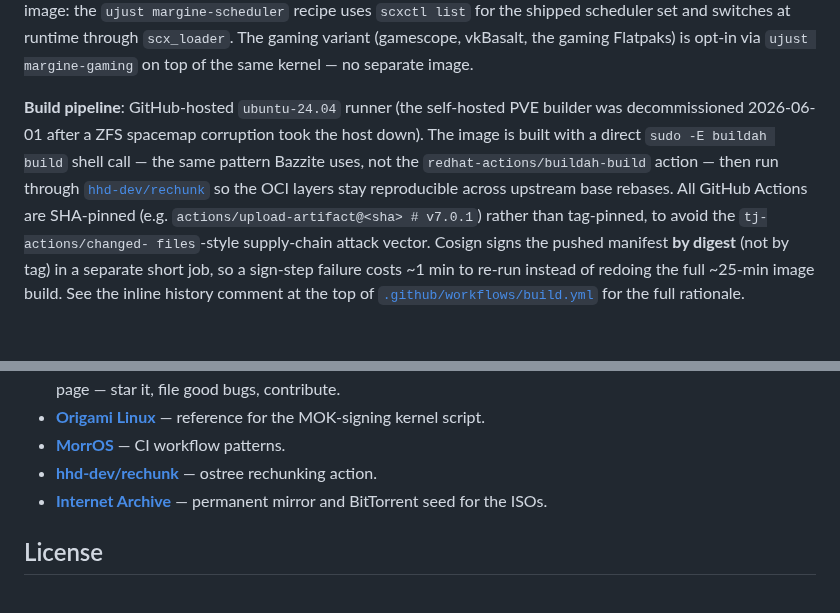
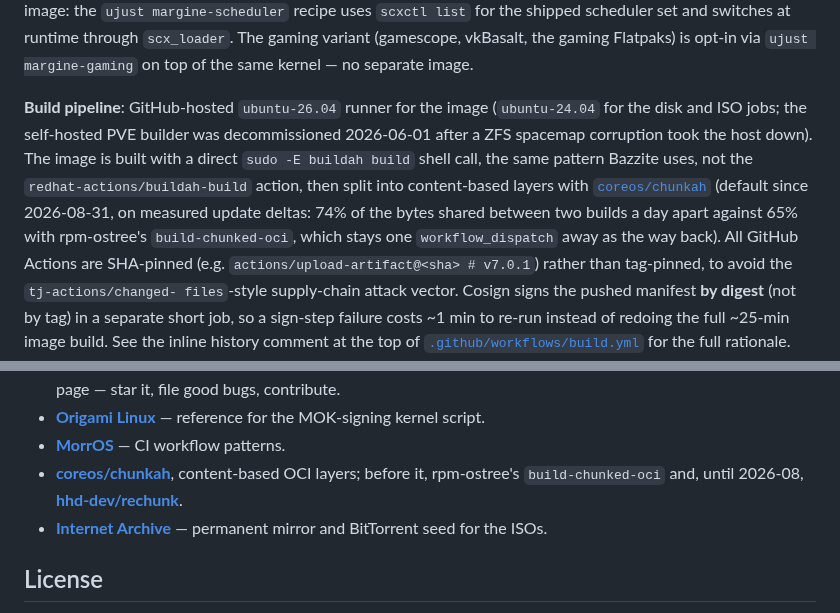
Before and after one commit to daniel-g-carrasco/margine-image, a Markdown page: README.md, 2 parts joined by grey strips. Drawn GitHub-style; folded sections open; blank space fills up the shorter version.

Commit message:
README: the pipeline splits layers with chunkah, runner names as they are
The build-pipeline paragraph still described hhd-dev/rechunk (retired
in August for rpm-ostree, now chunkah) and an ubuntu-24.04 image runner
(26.04 since #350). Say what runs today, with the measured reason for
chunkah and rpm-ostree as the dispatchable way back; credits list the
three chunkers in order.

```diff
--- a/README.md
+++ b/README.md
@@ -334,13 +334,17 @@ runtime through `scx_loader`. The gaming variant (gamescope, vkBasalt, the
 gaming Flatpaks) is opt-in via `ujust margine-gaming` on top of the
 same kernel — no separate image.
 
-**Build pipeline**: GitHub-hosted `ubuntu-24.04` runner (the
-self-hosted PVE builder was decommissioned 2026-06-01 after a ZFS
-spacemap corruption took the host down). The image is built with a
-direct `sudo -E buildah build` shell call — the same pattern Bazzite
-uses, not the `redhat-actions/buildah-build` action — then run
-through [`hhd-dev/rechunk`](https://github.com/hhd-dev/rechunk) so
-the OCI layers stay reproducible across upstream base rebases. All
+**Build pipeline**: GitHub-hosted `ubuntu-26.04` runner for the image
+(`ubuntu-24.04` for the disk and ISO jobs; the self-hosted PVE builder
+was decommissioned 2026-06-01 after a ZFS spacemap corruption took the
+host down). The image is built with a direct `sudo -E buildah build`
+shell call, the same pattern Bazzite uses, not the
+`redhat-actions/buildah-build` action, then split into content-based
+layers with [`coreos/chunkah`](https://github.com/coreos/chunkah)
+(default since 2026-08-31, on measured update deltas: 74% of the bytes
+shared between two builds a day apart against 65% with rpm-ostree's
+`build-chunked-oci`, which stays one `workflow_dispatch` away as the
+way back). All
 GitHub Actions are SHA-pinned (e.g. `actions/upload-artifact@<sha> #
 v7.0.1`) rather than tag-pinned, to avoid the `tj-actions/changed-
 files`-style supply-chain attack vector. Cosign signs the pushed
@@ -415,8 +419,9 @@ under [`docs/spec/`](docs/spec/) in this repo.
   for the MOK-signing kernel script.
 - [**MorrOS**](https://github.com/morrolinux/morros) — CI workflow
   patterns.
-- [**hhd-dev/rechunk**](https://github.com/hhd-dev/rechunk) — ostree
-  rechunking action.
+- [**coreos/chunkah**](https://github.com/coreos/chunkah), content-based
+  OCI layers; before it, rpm-ostree's `build-chunked-oci` and, until
+  2026-08, [**hhd-dev/rechunk**](https://github.com/hhd-dev/rechunk).
 - [**Internet Archive**](https://archive.org/) — permanent mirror
   and BitTorrent seed for the ISOs.
 
```
